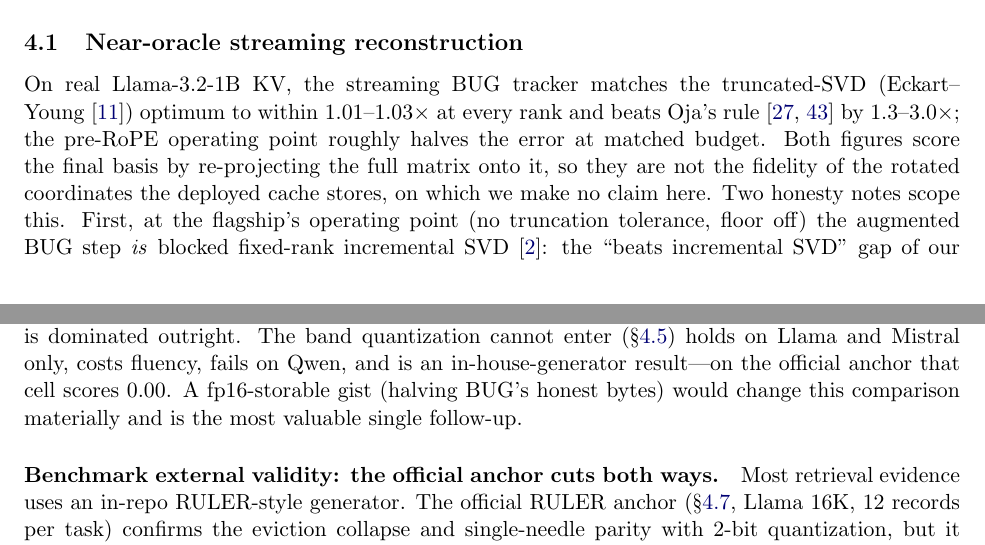
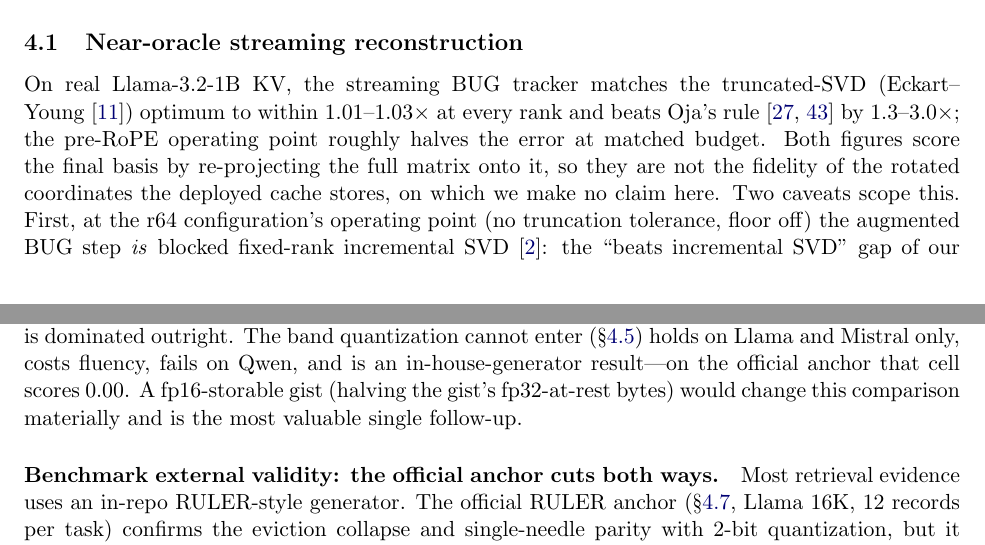
Before and after one commit to hkrishna42/kvdlra, a LaTeX paper (paper/main.tex): two parts of pages 6 and 18 of 22, joined at a grey line, cut so that both start at the same text. Compiled offline with pdfLaTeX.

```diff
--- a/paper/main.tex
+++ b/paper/main.tex
@@ -419,7 +419,7 @@
 operating point roughly halves the error at matched budget. Both figures score the
 final basis by re-projecting the full matrix onto it, so they are not the fidelity
 of the rotated coordinates the deployed cache stores, on which we make no claim
-here. Two honesty notes scope this. First, at the flagship's operating point (no truncation tolerance, floor off)
+here. Two caveats scope this. First, at the r64 configuration's operating point (no truncation tolerance, floor off)
 the augmented BUG step \emph{is} blocked fixed-rank incremental
 SVD~\citep{brand2006fast}: the ``beats incremental SVD'' gap of our earlier study
 was a \emph{reconstruction-convention} difference (re-projecting the raw matrix onto
@@ -1157,7 +1157,7 @@
 flagship is dominated outright. The band quantization cannot enter
 (\S\ref{sec:subcliff}) holds on Llama and Mistral only, costs fluency, fails
 on Qwen, and is an in-house-generator result---on the official anchor that cell
-scores $0.00$. A fp16-storable gist (halving BUG's honest bytes) would change this
+scores $0.00$. A fp16-storable gist (halving the gist's fp32-at-rest bytes) would change this
 comparison materially and is the most valuable single follow-up.
 
 \paragraph{Benchmark external validity: the official anchor cuts both ways.}
```
Also changed, not shown: CLAUDE.md (+1 -1 lines), paper/main.tex (2 more changed lines), 1 other file.
